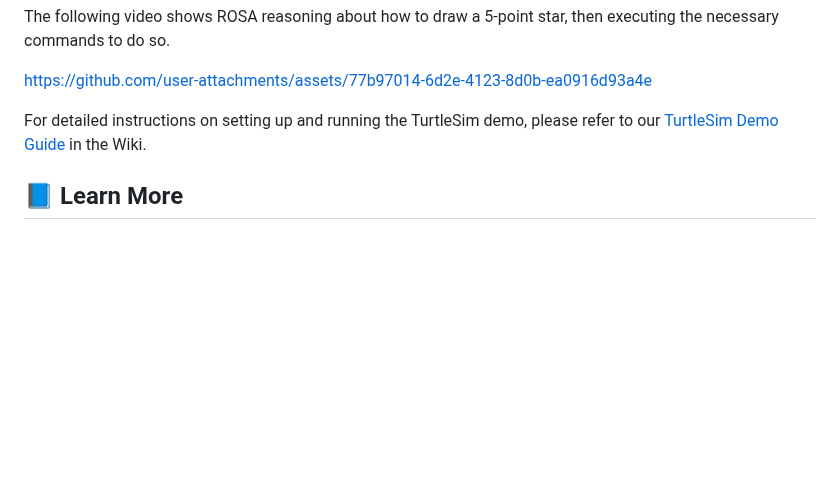
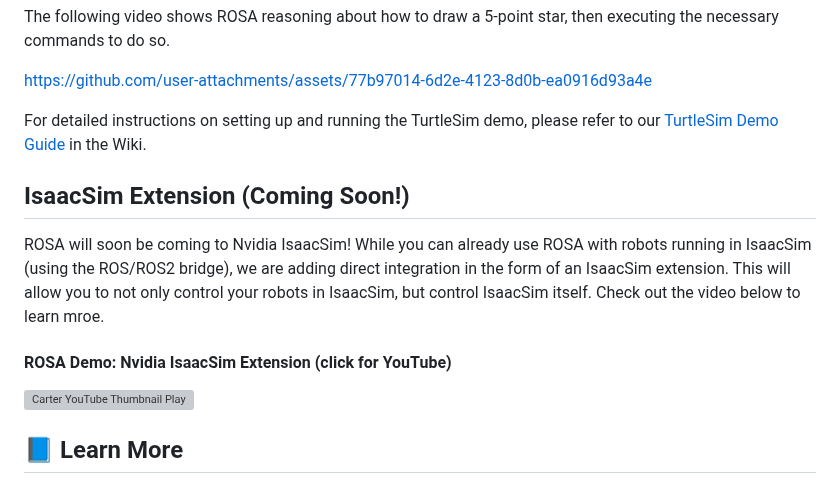
Before and after one commit to nasa-jpl/rosa, a Markdown page: README.md, the part around one of its changes. GitHub-like rendering; blank space fills up the shorter version; grey boxes are pictures that could not be loaded.

```diff
--- a/README.md
+++ b/README.md
@@ -77,6 +78,14 @@ https://github.com/user-attachments/assets/77b97014-6d2e-4123-8d0b-ea0916d93a4e
 For detailed instructions on setting up and running the TurtleSim demo, please refer to our [TurtleSim Demo Guide](https://github.com/nasa-jpl/rosa/wiki/Guide:-TurtleSim-Demo) in the Wiki.
 
 
+## IsaacSim Extension (Coming Soon!)
+
+ROSA will soon be coming to Nvidia IsaacSim! While you can already use ROSA with robots running in IsaacSim (using the ROS/ROS2 bridge), we are adding direct integration
+in the form of an IsaacSim extension. This will allow you to not only control your robots in IsaacSim, but control IsaacSim itself. Check out the video below to learn mroe.
+
+#### ROSA Demo: Nvidia IsaacSim Extension (click for YouTube)
+[![Carter YouTube Thumbnail Play](https://github.com/user-attachments/assets/a6948d5e-2726-4dd8-8dee-19dfb5188f1d)](https://www.youtube.com/watch?v=mm5525G_EfQ)
+
 ## 📘 Learn More
 
 - [📕 Read the paper](https://arxiv.org/abs/2410.06472v1)
```
Also changed, not shown: other parts of README.md (+2 -1 lines).
